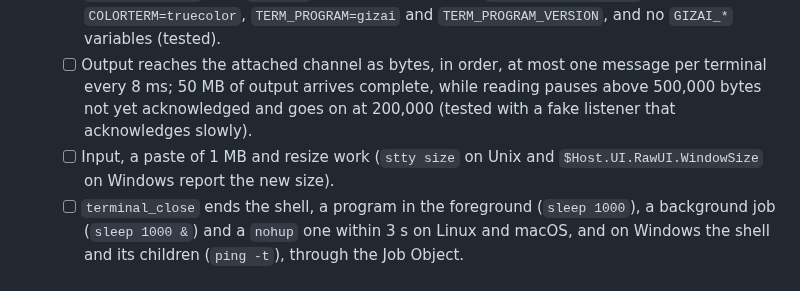
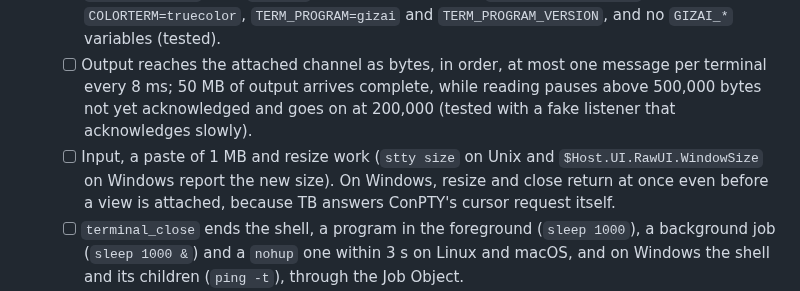
Before and after one commit to Yotech-AI/gizai, a Markdown page: docs/research/terminal.md, the part around the change. Rendered like a GitHub page.

Commit message:
Research for the terminal: TB's criterion for ConPTY before a view attaches
Co-Authored-By: Claude Opus 5.5 <noreply@anthropic.com>

```diff
--- a/docs/research/terminal.md
+++ b/docs/research/terminal.md
@@ -488,7 +488,7 @@ At the same time: **TD and TB** first (the design and the backend need nothing e
   - [ ] `terminal_open` starts your shell in one of the Editor's folders and refuses any other folder with the Editor's own sentence; it refuses a card's worktree while an agent works on it.
   - [ ] On Linux and macOS the shell is `$SHELL` (else your entry in the password database, else `/bin/sh`), a login shell on macOS; on Windows `pwsh.exe` when it is found, else `powershell.exe`, else `cmd.exe`. The environment has `TERM=xterm-256color`, `COLORTERM=truecolor`, `TERM_PROGRAM=gizai` and `TERM_PROGRAM_VERSION`, and no `GIZAI_*` variables (tested).
   - [ ] Output reaches the attached channel as bytes, in order, at most one message per terminal every 8 ms; 50 MB of output arrives complete, while reading pauses above 500,000 bytes not yet acknowledged and goes on at 200,000 (tested with a fake listener that acknowledges slowly).
-  - [ ] Input, a paste of 1 MB and resize work (`stty size` on Unix and `$Host.UI.RawUI.WindowSize` on Windows report the new size).
+  - [ ] Input, a paste of 1 MB and resize work (`stty size` on Unix and `$Host.UI.RawUI.WindowSize` on Windows report the new size). On Windows, resize and close return at once even before a view is attached, because TB answers ConPTY's cursor request itself.
   - [ ] `terminal_close` ends the shell, a program in the foreground (`sleep 1000`), a background job (`sleep 1000 &`) and a `nohup` one within 3 s on Linux and macOS, and on Windows the shell and its children (`ping -t`), through the Job Object.
   - [ ] Every terminal ends when Gizai quits, and when it is killed (Linux: closing the pseudo-terminal; Windows: the job), tested with a scratch process.
   - [ ] `busy` names the program in the foreground within a second; `terminals-changed` comes on open, rename, busy, end and close.
```
